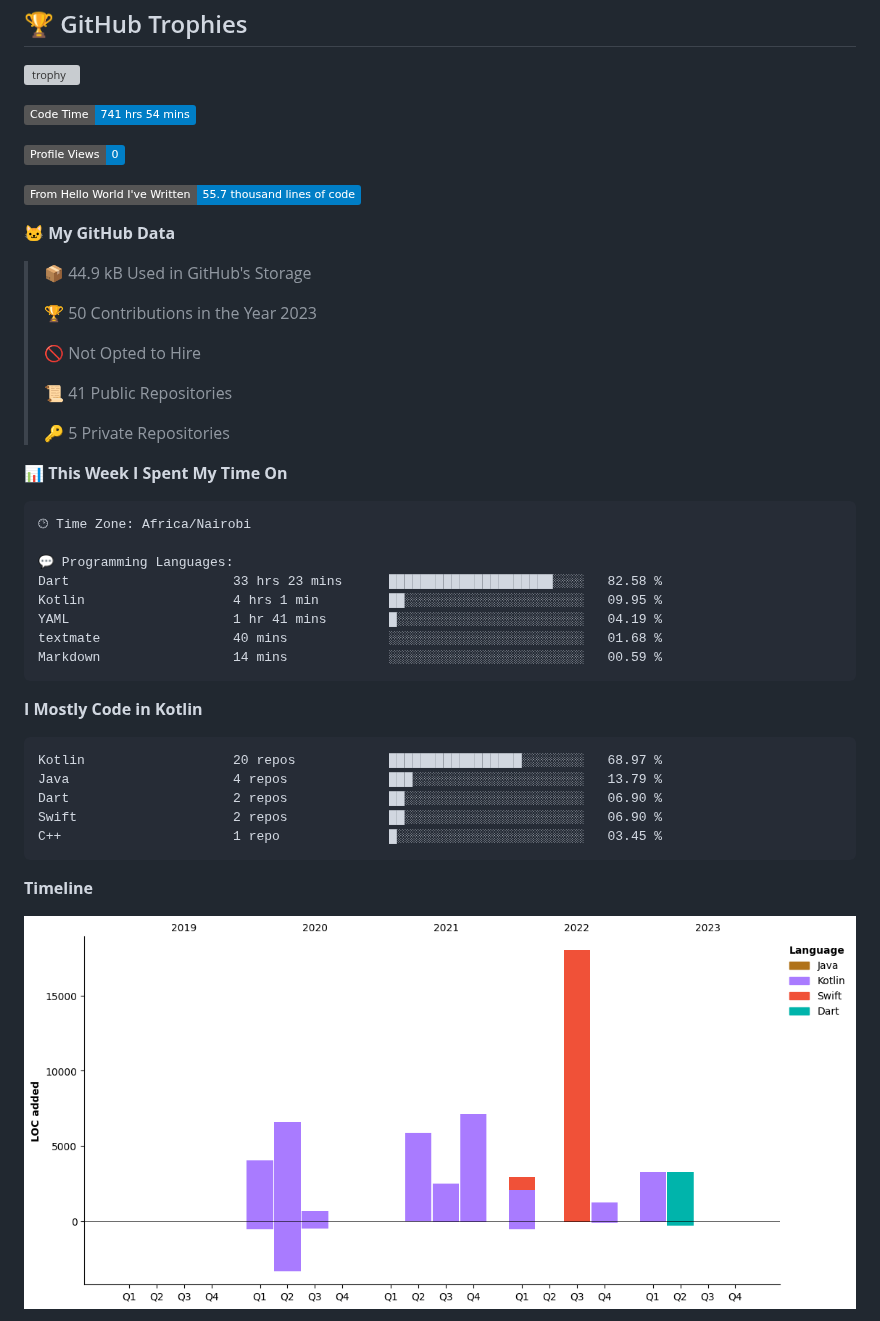
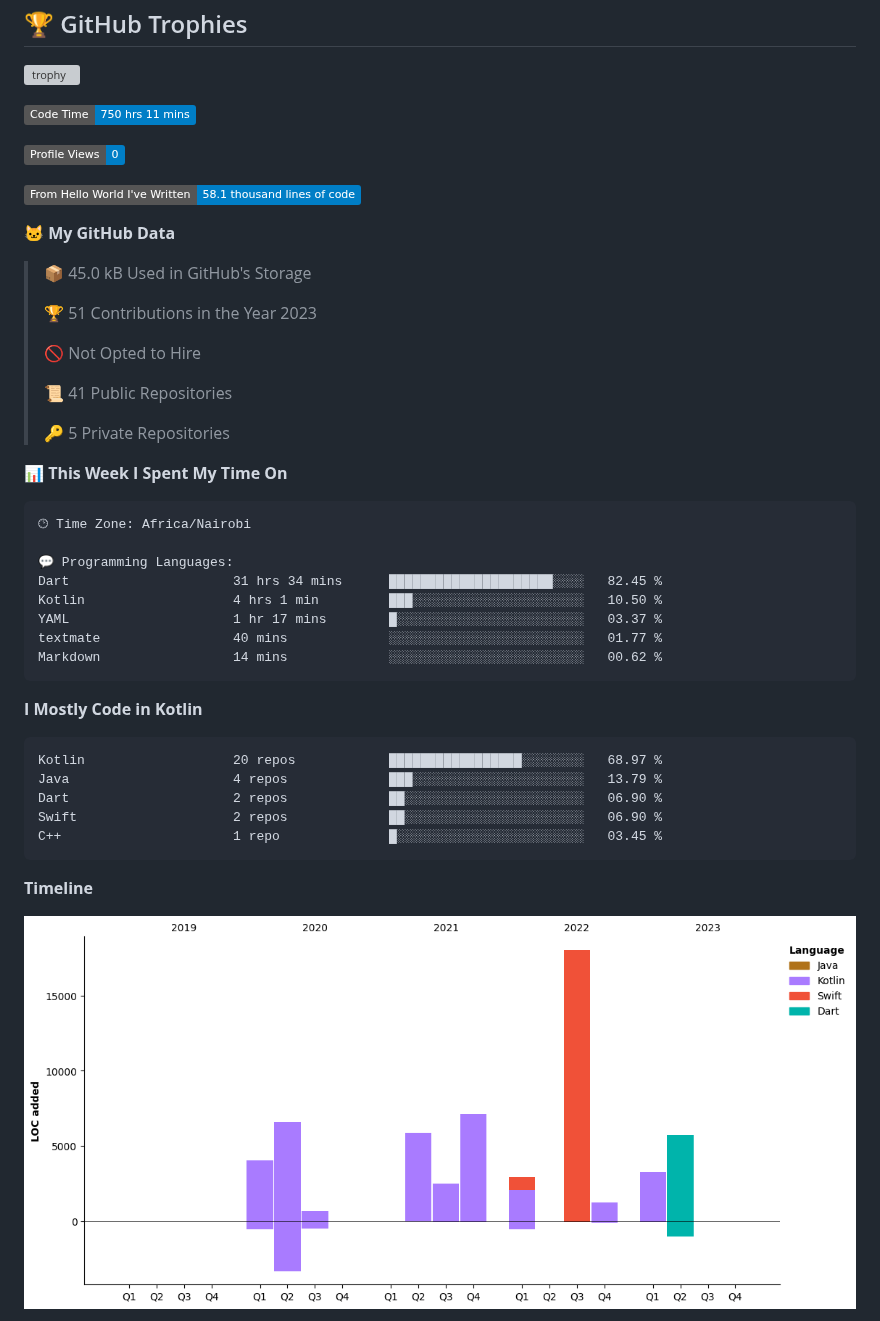
Before and after one commit to axelasa/axelasa, a Markdown page: README.md, the part around one of its changes. Rendered like a GitHub page; pictures changed too: assets/bar_graph.png; badges without logos; grey boxes are pictures that could not be loaded.

Commit message:
Updated with Dev Metrics

````diff
--- a/README.md
+++ b/README.md
@@ -34,17 +34,17 @@
  [![trophy](https://github-profile-trophy.vercel.app/?username=axelasa&theme=nord&column=2)](https://github.com/ryo-ma/github-profile-trophy)
 
  <!--START_SECTION:waka-->
-![Code Time](http://img.shields.io/badge/Code%20Time-741%20hrs%2054%20mins-blue)
+![Code Time](http://img.shields.io/badge/Code%20Time-750%20hrs%2011%20mins-blue)
 
 ![Profile Views](http://img.shields.io/badge/Profile%20Views-0-blue)
 
-![Lines of code](https://img.shields.io/badge/From%20Hello%20World%20I%27ve%20Written-55.7%20thousand%20lines%20of%20code-blue)
+![Lines of code](https://img.shields.io/badge/From%20Hello%20World%20I%27ve%20Written-58.1%20thousand%20lines%20of%20code-blue)
 
 **🐱 My GitHub Data**
 
-> 📦 44.9 kB Used in GitHub's Storage
+> 📦 45.0 kB Used in GitHub's Storage
  >
-> 🏆 50 Contributions in the Year 2023
+> 🏆 51 Contributions in the Year 2023
  >
 > 🚫 Not Opted to Hire
  >
@@ -58,11 +58,11 @@
 🕑︎ Time Zone: Africa/Nairobi
 
 💬 Programming Languages:
-Dart                     33 hrs 23 mins      █████████████████████░░░░   82.58 %
-Kotlin                   4 hrs 1 min         ██░░░░░░░░░░░░░░░░░░░░░░░   09.95 %
-YAML                     1 hr 41 mins        █░░░░░░░░░░░░░░░░░░░░░░░░   04.19 %
-textmate                 40 mins             ░░░░░░░░░░░░░░░░░░░░░░░░░   01.68 %
-Markdown                 14 mins             ░░░░░░░░░░░░░░░░░░░░░░░░░   00.59 %
+Dart                     31 hrs 34 mins      █████████████████████░░░░   82.45 %
+Kotlin                   4 hrs 1 min         ███░░░░░░░░░░░░░░░░░░░░░░   10.50 %
+YAML                     1 hr 17 mins        █░░░░░░░░░░░░░░░░░░░░░░░░   03.37 %
+textmate                 40 mins             ░░░░░░░░░░░░░░░░░░░░░░░░░   01.77 %
+Markdown                 14 mins             ░░░░░░░░░░░░░░░░░░░░░░░░░   00.62 %
 ```
 
 **I Mostly Code in Kotlin**
````
Also changed, not shown: other parts of README.md (+1 -1 lines).
